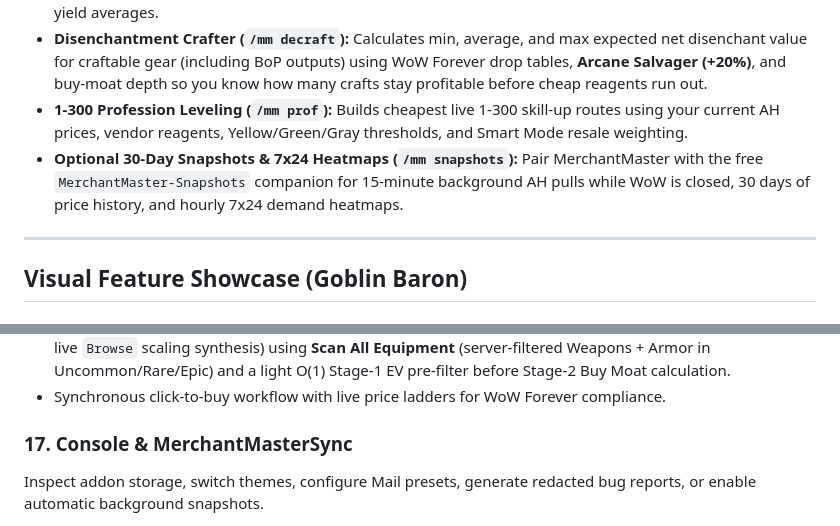
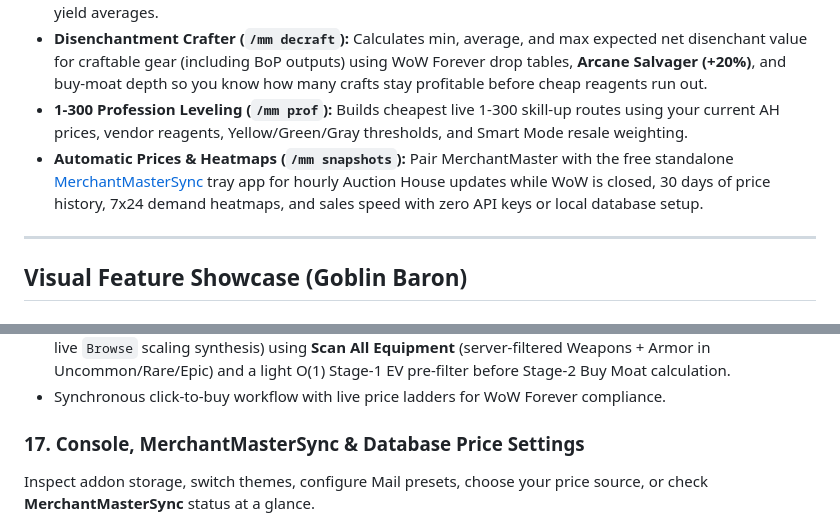
Before and after one commit to JustBenji/MerchantMaster, a Markdown page: README.md, 2 parts joined by grey strips. GitHub-like rendering.

```diff
--- a/README.md
+++ b/README.md
@@ -27,7 +27,7 @@ When you want to push past standard crafting margins, MerchantMaster includes fo
 *   **Vendor Crafter (`/mm vendor`):** Finds recipes whose crafted output vendors to an NPC for more than its reagent cost, factoring in Bartering, Honored vendor discounts, Master Chef procs, and measured ledger yield averages.
 *   **Disenchantment Crafter (`/mm decraft`):** Calculates min, average, and max expected net disenchant value for craftable gear (including BoP outputs) using WoW Forever drop tables, **Arcane Salvager (+20%)**, and buy-moat depth so you know how many crafts stay profitable before cheap reagents run out.
 *   **1-300 Profession Leveling (`/mm prof`):** Builds cheapest live 1-300 skill-up routes using your current AH prices, vendor reagents, Yellow/Green/Gray thresholds, and Smart Mode resale weighting.
-*   **Optional 30-Day Snapshots & 7x24 Heatmaps (`/mm snapshots`):** Pair MerchantMaster with the free `MerchantMaster-Snapshots` companion for 15-minute background AH pulls while WoW is closed, 30 days of price history, and hourly 7x24 demand heatmaps.
+*   **Automatic Prices & Heatmaps (`/mm snapshots`):** Pair MerchantMaster with the free standalone [MerchantMasterSync](https://github.com/JustBenji/MerchantMaster-Snapshots/releases/latest) tray app for hourly Auction House updates while WoW is closed, 30 days of price history, 7x24 demand heatmaps, and sales speed with zero API keys or local database setup.
 
 ---
 
@@ -184,6 +184,6 @@ Spot mispriced auctions quickly after a scan, whether you want historical-gap fl
 *   **Disenchant Sniper** covers all `3,438` disenchantable WoW Forever DB2 weapons/armor (plus craftables and live `Browse` scaling synthesis) using **Scan All Equipment** (server-filtered Weapons + Armor in Uncommon/Rare/Epic) and a light O(1) Stage-1 EV pre-filter before Stage-2 Buy Moat calculation.
 *   Synchronous click-to-buy workflow with live price ladders for WoW Forever compliance.
 
-### 17. Console & MerchantMasterSync
-Inspect addon storage, switch themes, configure Mail presets, generate redacted bug reports, or enable automatic background snapshots.
+### 17. Console, MerchantMasterSync & Database Price Settings
+Inspect addon storage, switch themes, configure Mail presets, choose your price source, or check **MerchantMasterSync** status at a glance.
 
```
Also changed, not shown: other parts of README.md (+22 -38 lines), .previews/14-baron-sell-helper.png, 4 other files.
